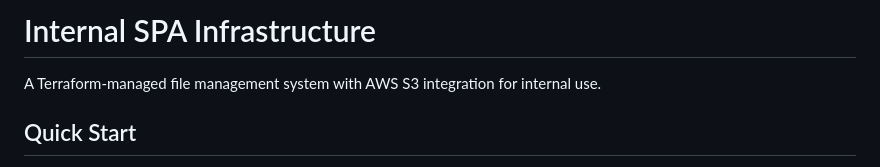
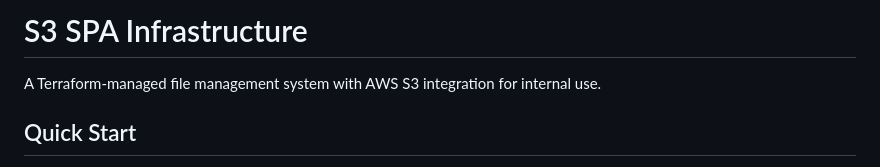
Before and after one commit to driedsoba/internal-spa, a Markdown page: README.md, the part around the change. Drawn GitHub-style.

```diff
--- a/README.md
+++ b/README.md
@@ -1,4 +1,4 @@
-# Internal SPA Infrastructure
+# S3 SPA Infrastructure
 
 A Terraform-managed file management system with AWS S3 integration for internal use.
 
```
